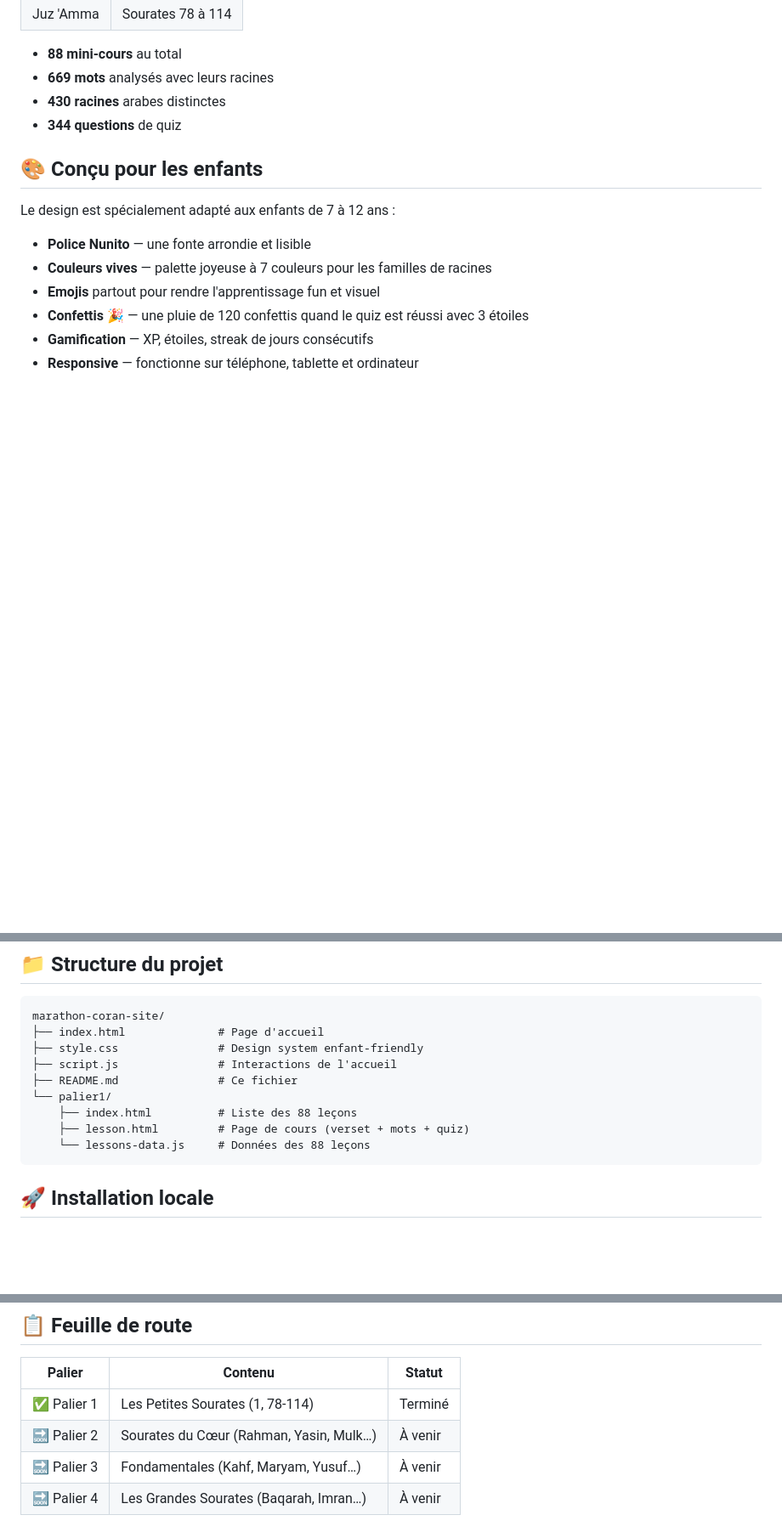
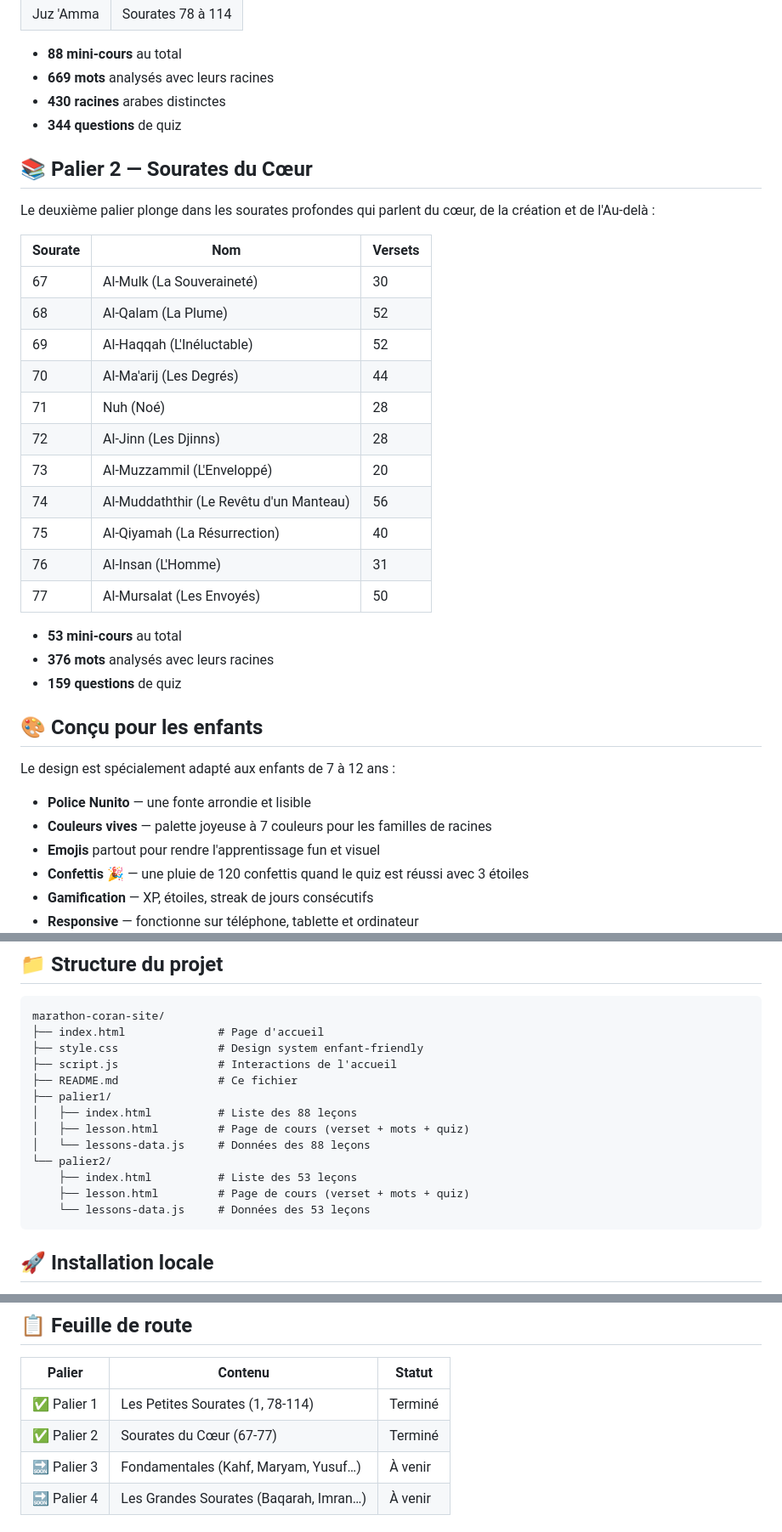
Before and after one commit to Sounawa/Arabecoran, a Markdown page: README.md, 3 parts joined by grey strips. Shown at 85% size. Rendered like a GitHub page; blank space fills up the shorter version.

````diff
--- a/README.md
+++ b/README.md
@@ -31,6 +31,28 @@ Le premier palier couvre les **29 sourates les plus courtes du Coran** :
 - **430 racines** arabes distinctes
 - **344 questions** de quiz
 
+## 📚 Palier 2 — Sourates du Cœur
+
+Le deuxième palier plonge dans les sourates profondes qui parlent du cœur, de la création et de l'Au-delà :
+
+| Sourate | Nom | Versets |
+|---------|-----|---------|
+| 67 | Al-Mulk (La Souveraineté) | 30 |
+| 68 | Al-Qalam (La Plume) | 52 |
+| 69 | Al-Haqqah (L'Inéluctable) | 52 |
+| 70 | Al-Ma'arij (Les Degrés) | 44 |
+| 71 | Nuh (Noé) | 28 |
+| 72 | Al-Jinn (Les Djinns) | 28 |
+| 73 | Al-Muzzammil (L'Enveloppé) | 20 |
+| 74 | Al-Muddaththir (Le Revêtu d'un Manteau) | 56 |
+| 75 | Al-Qiyamah (La Résurrection) | 40 |
+| 76 | Al-Insan (L'Homme) | 31 |
+| 77 | Al-Mursalat (Les Envoyés) | 50 |
+
+- **53 mini-cours** au total
+- **376 mots** analysés avec leurs racines
+- **159 questions** de quiz
+
 ## 🎨 Conçu pour les enfants
 
 Le design est spécialement adapté aux enfants de 7 à 12 ans :
@@ -51,10 +73,14 @@ marathon-coran-site/
 ├── style.css               # Design system enfant-friendly
 ├── script.js               # Interactions de l'accueil
 ├── README.md               # Ce fichier
-└── palier1/
-    ├── index.html          # Liste des 88 leçons
+├── palier1/
+│   ├── index.html          # Liste des 88 leçons
+│   ├── lesson.html         # Page de cours (verset + mots + quiz)
+│   └── lessons-data.js     # Données des 88 leçons
+└── palier2/
+    ├── index.html          # Liste des 53 leçons
     ├── lesson.html         # Page de cours (verset + mots + quiz)
-    └── lessons-data.js     # Données des 88 leçons
+    └── lessons-data.js     # Données des 53 leçons
 ```
 
 ## 🚀 Installation locale
@@ -102,7 +128,7 @@ Aucune dépendance requise — c'est du HTML/CSS/JS pur.
 | Palier | Contenu | Statut |
 |--------|---------|--------|
 | ✅ Palier 1 | Les Petites Sourates (1, 78-114) | Terminé |
-| 🔜 Palier 2 | Sourates du Cœur (Rahman, Yasin, Mulk…) | À venir |
+| ✅ Palier 2 | Sourates du Cœur (67-77) | Terminé |
 | 🔜 Palier 3 | Fondamentales (Kahf, Maryam, Yusuf…) | À venir |
 | 🔜 Palier 4 | Les Grandes Sourates (Baqarah, Imran…) | À venir |
 
````
Also changed, not shown: other parts of README.md (+1 -1 lines).
